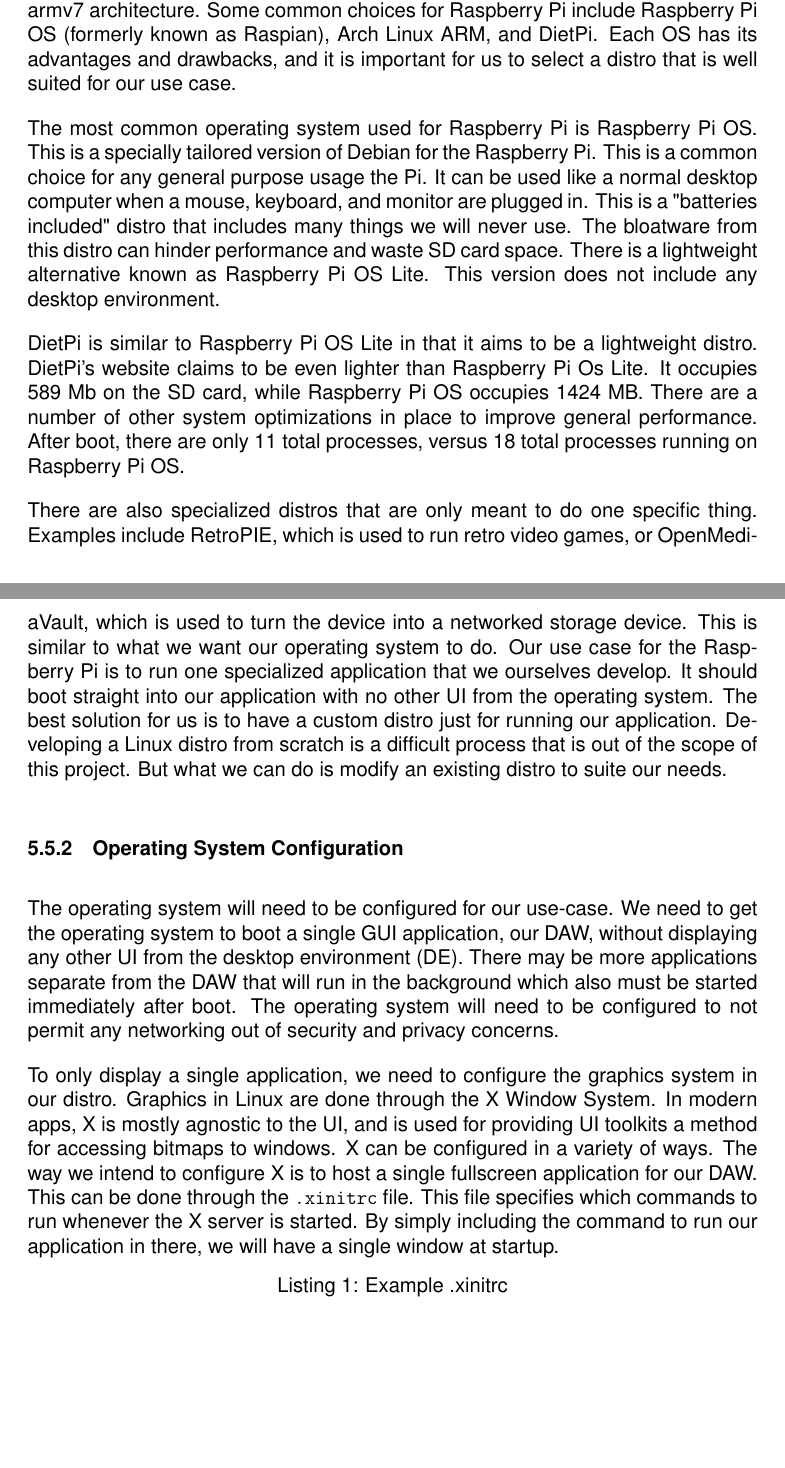
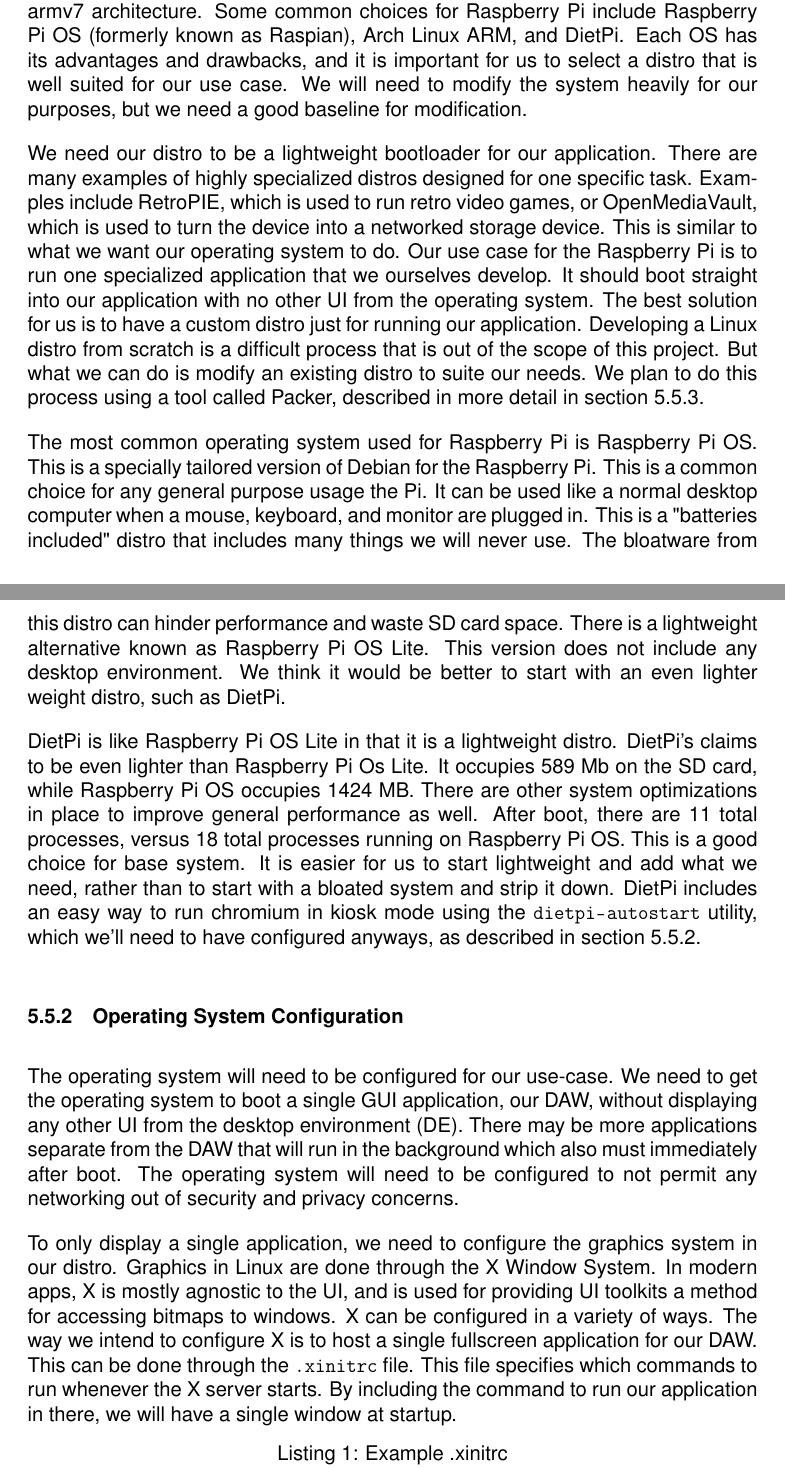
Before and after one commit to sam-sam98/MIDI-Autofill, a LaTeX document (final-design-document/finaldesigndoc.tex, which reads final-design-document/research.tex): two parts of pages 16 and 17 of 31, joined at a grey line, cut so that both start at the same text, the shorter picture padded with empty space. Compiled offline with pdfLaTeX.

Commit message:
Expand and rearrange OS choice section
* Move the specialized distro paragraph earlier in the section
* Clarify that the OS choice is a baseline for a heavily modified system
* Reword some things

```diff
--- a/final-design-document/research.tex
+++ b/final-design-document/research.tex
@@ -187,7 +187,20 @@
 can run on the armv7 architecture. Some common choices for Raspberry Pi include Raspberry
 Pi OS (formerly known as Raspian), Arch Linux ARM, and DietPi. Each OS has its advantages
 and drawbacks, and it is important for us to select a distro that is well suited for our
-use case.
+use case. We will need to modify the system heavily for our purposes, but we need a good
+baseline for modification.
+
+We need our distro to be a lightweight bootloader for our application. There are many
+examples of highly specialized distros designed for one specific task. Examples
+include RetroPIE, which is used to run retro video games, or OpenMediaVault, which is used
+to turn the device into a networked storage device. This is similar to what we want our
+operating system to do. Our use case for the Raspberry Pi is to run one specialized
+application that we ourselves develop. It should boot straight into our application with
+no other UI from the operating system. The best solution for us is to have a custom distro
+just for running our application. Developing a Linux distro from scratch is a difficult
+process that is out of the scope of this project. But what we can do is modify an existing
+distro to suite our needs. We plan to do this process using a tool called Packer,
+described in more detail in section \ref{sec:packer}.
 
 The most common operating system used for Raspberry Pi is Raspberry Pi OS. This is a
 specially tailored version of Debian for the Raspberry Pi. This is a common choice for any
@@ -195,23 +208,18 @@
 keyboard, and monitor are plugged in. This is a "batteries included" distro that includes
 many things we will never use. The bloatware from this distro can hinder performance and
 waste SD card space. There is a lightweight alternative known as Raspberry Pi OS Lite.
-This version does not include any desktop environment.
+This version does not include any desktop environment. We think it would be better to
+start with an even lighter weight distro, such as DietPi.
 
-DietPi is similar to Raspberry Pi OS Lite in that it aims to be a lightweight distro.
-DietPi's website claims to be even lighter than Raspberry Pi Os Lite. It occupies 589 Mb
-on the SD card, while Raspberry Pi OS occupies 1424 MB. There are a number of other system
-optimizations in place to improve general performance. After boot, there are only 11 total
-processes, versus 18 total processes running on Raspberry Pi OS.
-
-There are also specialized distros that are only meant to do one specific thing. Examples
-include RetroPIE, which is used to run retro video games, or OpenMediaVault, which is used
-to turn the device into a networked storage device. This is similar to what we want our
-operating system to do. Our use case for the Raspberry Pi is to run one specialized
-application that we ourselves develop. It should boot straight into our application with
-no other UI from the operating system. The best solution for us is to have a custom distro
-just for running our application. Developing a Linux distro from scratch is a difficult
-process that is out of the scope of this project. But what we can do is modify an existing
-distro to suite our needs.
+DietPi is like Raspberry Pi OS Lite in that it is a lightweight distro. DietPi's claims to
+be even lighter than Raspberry Pi Os Lite. It occupies 589 Mb on the SD card, while
+Raspberry Pi OS occupies 1424 MB. There are other system optimizations in place to improve
+general performance as well. After boot, there are 11 total processes, versus 18 total
+processes running on Raspberry Pi OS. This is a good choice for base system. It is easier
+for us to start lightweight and add what we need, rather than to start with a bloated
+system and strip it down. DietPi includes an easy way to run chromium in kiosk mode using
+the \url{dietpi-autostart} utility, which we'll need to have configured anyways, as
+described in section \ref{sec:research:subsec:os_config}.
 
 
 \subsubsection{Operating System Configuration}
@@ -220,7 +228,7 @@
 The operating system will need to be configured for our use-case. We need to get the
 operating system to boot a single GUI application, our DAW, without displaying any other
 UI from the desktop environment (DE). There may be more applications separate from the DAW
-that will run in the background which also must be started immediately after boot. The
+that will run in the background which also must  immediately after boot. The
 operating system will need to be configured to not permit any networking out of security
 and privacy concerns.
 
@@ -230,8 +238,8 @@
 bitmaps to windows. X can be configured in a variety of ways. The way we intend to
 configure X is to host a single fullscreen application for our DAW. This can be done
 through the \url{.xinitrc} file. This file specifies which commands to run whenever the X
-server is started. By simply including the command to run our application in there, we
-will have a single window at startup.
+server starts. By including the command to run our application in there, we will have a
+single window at startup.
 
 \begin{lstlisting}[language=bash, label={lst:xinitrc}, caption=Example .xinitrc]
 #!/bin/sh
```
Also changed, not shown: final-design-document/research.tex (1 more changed lines).
